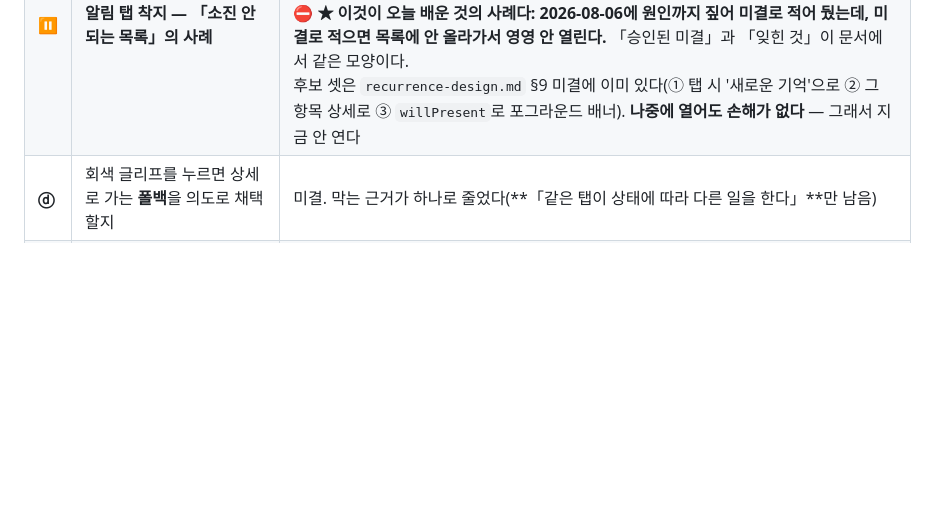
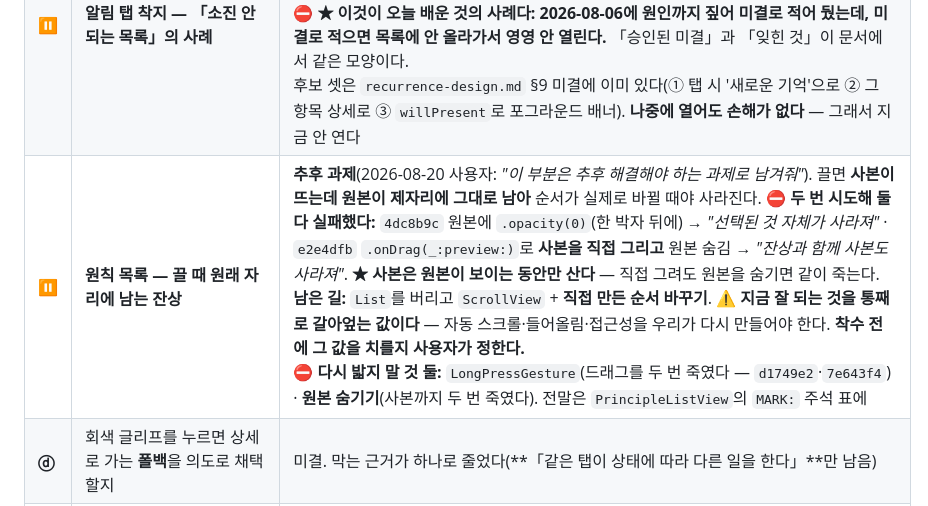
Before and after one commit to eswi/SecondBrain, a Markdown page: HANDOFF.md, the part around the change. Rendered like a GitHub page; blank space fills up the shorter version.

Commit message:
docs(과제): 원칙 목록 잔상을 §4 열린 목록에 올린다
사용자: "잔상은 남는다. 이 부분은 추후 해결해야 하는 과제로 남겨줘."

★ 설치 기록과 코드 주석에만 적지 않고 §4 표에 올린 이유 —
  오늘 배운 것이 그것이다. 미결로만 적으면 목록에 안 올라가서 영영 안 열린다
  (알림 탭이 2026-08-06에 원인까지 짚혀 적혔는데 그랬다).
  「있는 목록이 소진되게 한다」가 이번 과제의 성격이므로, 새 과제는 목록에 넣는다.

담은 것: 두 번의 실패와 각각의 증상 · 배운 것(사본은 원본이 보이는 동안만 산다)
      · 남은 길(List를 버린다)과 그 값 · 다시 밟지 말 것 둘.

Co-Authored-By: Claude Opus 5 (1M context) <noreply@anthropic.com>

```diff
--- a/HANDOFF.md
+++ b/HANDOFF.md
@@ -360,6 +360,7 @@ launchd가 살아 있었다면 16:00·17:00…에 덮어썼을 것이다. **08-1
 |---|---|---|
 | **★ 새로** | **있는 목록이 소진되게 한다** (옛 이름: 「손으로 눌러야만 드러나는 자리」) | ⏸ **다음 과제.** ★ **2026-08-20에 성격이 바뀌었다** — 앱 경계를 넘는 자리를 전수로 훑었는데(`openURL`·App Intent·`UNNotification`·`fileImporter`·`CLLocation`·`SFSpeech`·`AVCapture`) **「아무도 모르고 있던 자리」가 안 나왔다.** 나온 것은 **이미 기록돼 있고 일부러 미뤄 둔 것**이었다. ⛔ **즉 문제는 「모르는 것」이 아니라 「알고 있는데 안 하는 것」이다** — 지도 핀은 **확인 목록**에, 알림 탭은 **미결 목록**에 있었는데 **어느 목록도 소진되고 있지 않았다.** → **답은 「목록을 더 만드는 것」이 아니라 「있는 목록이 소진되게 하는 것」이다.**<br>⚠️ **단서 — 이것은 정적 훑기의 결과다.** **지도 핀도 정적으로는 안 나왔다**(코드는 완벽했고 URL 문자열도 27일간 안 바뀌었다). **눌러야 나오는 것은 여전히 눌러야 나온다** — 훑기가 「없다」를 증명하지 않는다.<br>**소진할 목록 = `docs/HANDOFF.md`(2026-07-29)의 「미확인」 넷:** ④사진 EXIF GPS **✅ 닫힘**(2026-08-20) · ②자동분류 **⛔ 대상 아님**(2026-08-18 `ClassifyPause`가 진입점 둘을 다 막았다 — 재개발 때 검증) · **남은 것 = ①원칙 · ③수집.** 확인 항목 **7개**로 풀었다 → §4-A.<br>계기·전말: `docs/worklog/2026-08-20-macmini.md` §13-① · §15 |
 | **⏸** | **알림 탭 착지 — 「소진 안 되는 목록」의 사례** | **지금 열지 않는다**(2026-08-20 사용자). **`UNUserNotificationCenterDelegate`가 아예 없다** — 탭하면 **마지막에 머물던 탭**으로 가고(식별자에 항목·회차가 다 있는데 아무도 안 읽는다), **앱이 켜져 있으면 배너가 아예 안 뜬다**(`willPresent` 없음). 알림 제목 「지금 챙길 것」은 *"탭하면 갈 곳의 이름과 맞춘 것"*이라 골랐는데 **그 절반이 없다.**<br>⛔ **★ 이것이 오늘 배운 것의 사례다: 2026-08-06에 원인까지 짚어 미결로 적어 뒀는데, 미결로 적으면 목록에 안 올라가서 영영 안 열린다.** 「승인된 미결」과 「잊힌 것」이 문서에서 같은 모양이다.<br>후보 셋은 `recurrence-design.md` §9 미결에 이미 있다(① 탭 시 '새로운 기억'으로 ② 그 항목 상세로 ③ `willPresent`로 포그라운드 배너). **나중에 열어도 손해가 없다** — 그래서 지금 안 연다 |
+| **⏸** | **원칙 목록 — 끌 때 원래 자리에 남는 잔상** | **추후 과제**(2026-08-20 사용자: *"이 부분은 추후 해결해야 하는 과제로 남겨줘"*). 끌면 **사본이 뜨는데 원본이 제자리에 그대로 남아** 순서가 실제로 바뀔 때야 사라진다. ⛔ **두 번 시도해 둘 다 실패했다:** `4dc8b9c` 원본에 `.opacity(0)`(한 박자 뒤에) → *"선택된 것 자체가 사라져"* · `e2e4dfb` `.onDrag(_:preview:)`로 **사본을 직접 그리고** 원본 숨김 → *"잔상과 함께 사본도 사라져"*. **★ 사본은 원본이 보이는 동안만 산다** — 직접 그려도 원본을 숨기면 같이 죽는다.<br>**남은 길:** `List`를 버리고 `ScrollView` + **직접 만든 순서 바꾸기**. ⚠️ **지금 잘 되는 것을 통째로 갈아엎는 값이다** — 자동 스크롤·들어올림·접근성을 우리가 다시 만들어야 한다. **착수 전에 그 값을 치를지 사용자가 정한다.**<br>⛔ **다시 밟지 말 것 둘:** `LongPressGesture`(드래그를 두 번 죽였다 — `d1749e2`·`7e643f4`) · **원본 숨기기**(사본까지 두 번 죽였다). 전말은 `PrincipleListView`의 `MARK:` 주석 표에 |
 | **ⓓ** | 회색 글리프를 누르면 상세로 가는 **폴백**을 의도로 채택할지 | 미결. 막는 근거가 하나로 줄었다(**「같은 탭이 상태에 따라 다른 일을 한다」**만 남음) |
 | **⏸** | 되풀이 시험 항목 정리 | 조사만 함. **아무것도 안 지웠다.** 사용자: *"나중에 다시 물어볼께"* → worklog §12(특히 **12-5**, 이제 12개) |
 | **⏸** | 날짜 표시가 화면마다 다르다 (수집 시각은 연도까지 · 마감은 올해면 생략) | 사용자: *"나중에 따로 맞추자."* 맞추면 검색·보관도 함께 바뀐다 |
```
